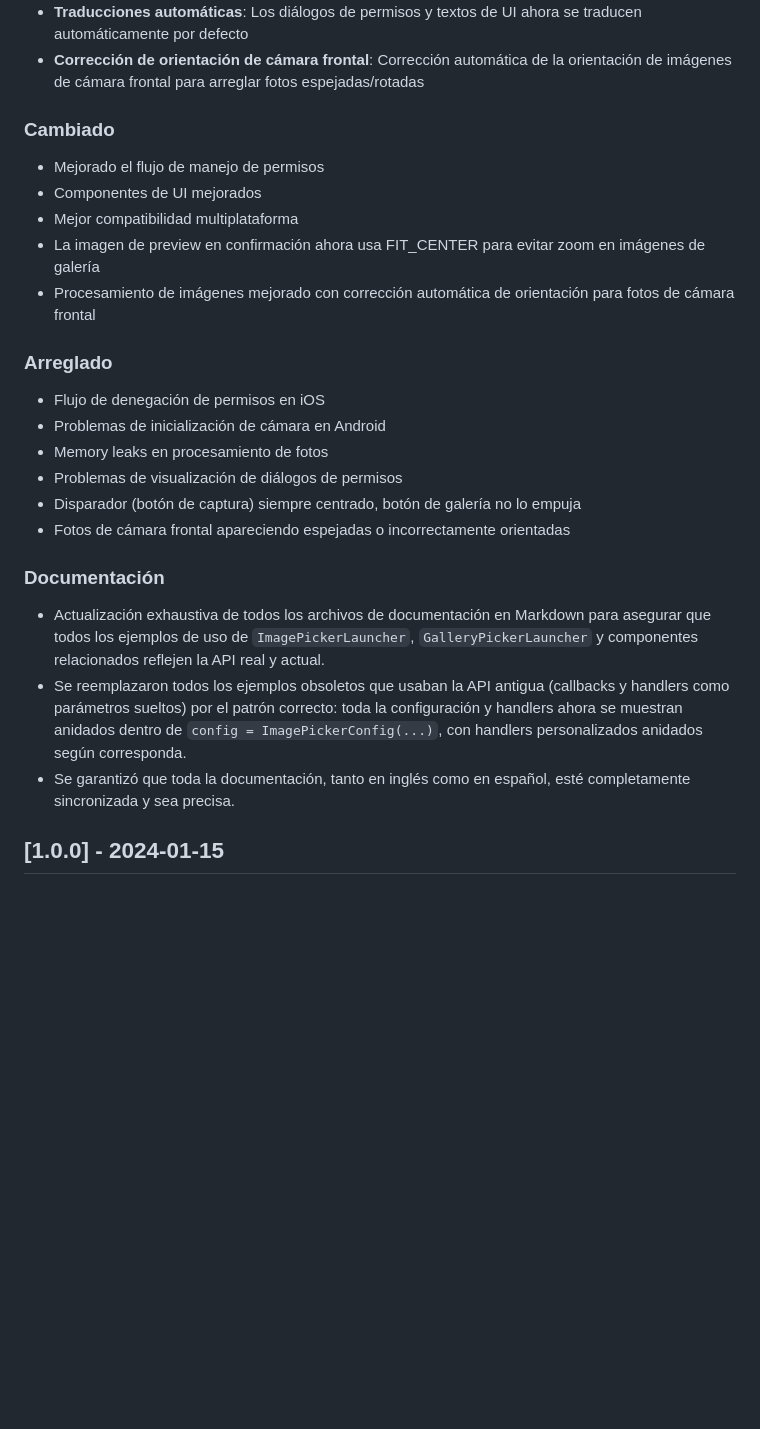
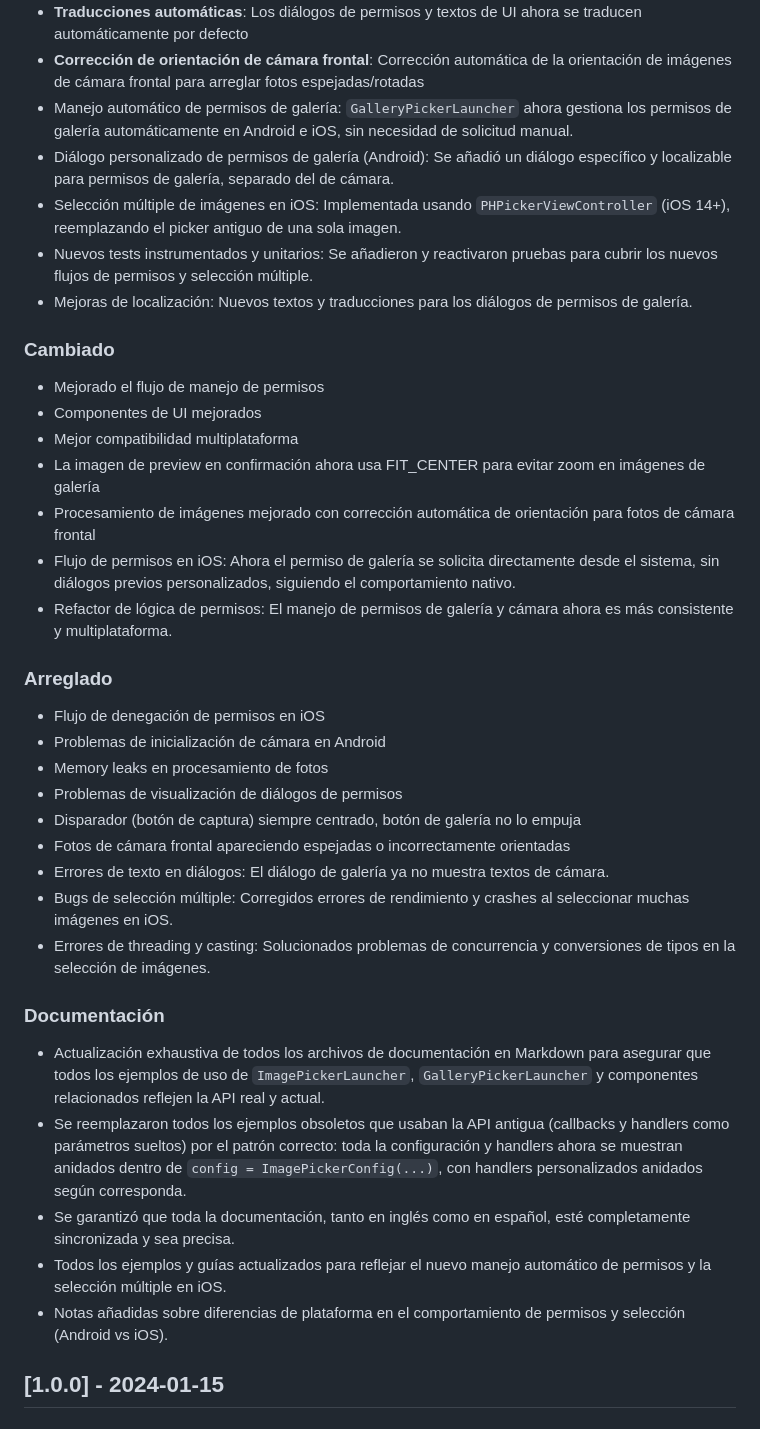
Before and after one commit to ismoy/ImagePickerKMP, a Markdown page: docs/CHANGELOG.es.md, the part around the change. GitHub-like rendering; blank space fills up the shorter version.

Commit message:
docs: update CHANGELOG for automatic gallery permission, multi-image iOS, tests, and fixes

```diff
--- a/docs/CHANGELOG.es.md
+++ b/docs/CHANGELOG.es.md
@@ -31,6 +31,11 @@ y este proyecto sigue [Semantic Versioning](https://semver.org/spec/v2.0.0.html)
 - **Sistema de idiomas extensible**: Fácil añadir nuevos idiomas sin dependencias externas
 - **Traducciones automáticas**: Los diálogos de permisos y textos de UI ahora se traducen automáticamente por defecto
 - **Corrección de orientación de cámara frontal**: Corrección automática de la orientación de imágenes de cámara frontal para arreglar fotos espejadas/rotadas
+- Manejo automático de permisos de galería: `GalleryPickerLauncher` ahora gestiona los permisos de galería automáticamente en Android e iOS, sin necesidad de solicitud manual.
+- Diálogo personalizado de permisos de galería (Android): Se añadió un diálogo específico y localizable para permisos de galería, separado del de cámara.
+- Selección múltiple de imágenes en iOS: Implementada usando `PHPickerViewController` (iOS 14+), reemplazando el picker antiguo de una sola imagen.
+- Nuevos tests instrumentados y unitarios: Se añadieron y reactivaron pruebas para cubrir los nuevos flujos de permisos y selección múltiple.
+- Mejoras de localización: Nuevos textos y traducciones para los diálogos de permisos de galería.
 
 ### Cambiado
 - Mejorado el flujo de manejo de permisos
@@ -38,6 +43,8 @@ y este proyecto sigue [Semantic Versioning](https://semver.org/spec/v2.0.0.html)
 - Mejor compatibilidad multiplataforma
 - La imagen de preview en confirmación ahora usa FIT_CENTER para evitar zoom en imágenes de galería
 - Procesamiento de imágenes mejorado con corrección automática de orientación para fotos de cámara frontal
+- Flujo de permisos en iOS: Ahora el permiso de galería se solicita directamente desde el sistema, sin diálogos previos personalizados, siguiendo el comportamiento nativo.
+- Refactor de lógica de permisos: El manejo de permisos de galería y cámara ahora es más consistente y multiplataforma.
 
 ### Arreglado
 - Flujo de denegación de permisos en iOS
@@ -46,12 +53,17 @@ y este proyecto sigue [Semantic Versioning](https://semver.org/spec/v2.0.0.html)
 - Problemas de visualización de diálogos de permisos
 - Disparador (botón de captura) siempre centrado, botón de galería no lo empuja
 - Fotos de cámara frontal apareciendo espejadas o incorrectamente orientadas
+- Errores de texto en diálogos: El diálogo de galería ya no muestra textos de cámara.
+- Bugs de selección múltiple: Corregidos errores de rendimiento y crashes al seleccionar muchas imágenes en iOS.
+- Errores de threading y casting: Solucionados problemas de concurrencia y conversiones de tipos en la selección de imágenes.
 
 ### Documentación
 
 - Actualización exhaustiva de todos los archivos de documentación en Markdown para asegurar que todos los ejemplos de uso de `ImagePickerLauncher`, `GalleryPickerLauncher` y componentes relacionados reflejen la API real y actual.
 - Se reemplazaron todos los ejemplos obsoletos que usaban la API antigua (callbacks y handlers como parámetros sueltos) por el patrón correcto: toda la configuración y handlers ahora se muestran anidados dentro de `config = ImagePickerConfig(...)`, con handlers personalizados anidados según corresponda.
 - Se garantizó que toda la documentación, tanto en inglés como en español, esté completamente sincronizada y sea precisa.
+- Todos los ejemplos y guías actualizados para reflejar el nuevo manejo automático de permisos y la selección múltiple en iOS.
+- Notas añadidas sobre diferencias de plataforma en el comportamiento de permisos y selección (Android vs iOS).
 
 ## [1.0.0] - 2024-01-15
 
```
Also changed, not shown: docs/CHANGELOG.md (+12 -0 lines).
